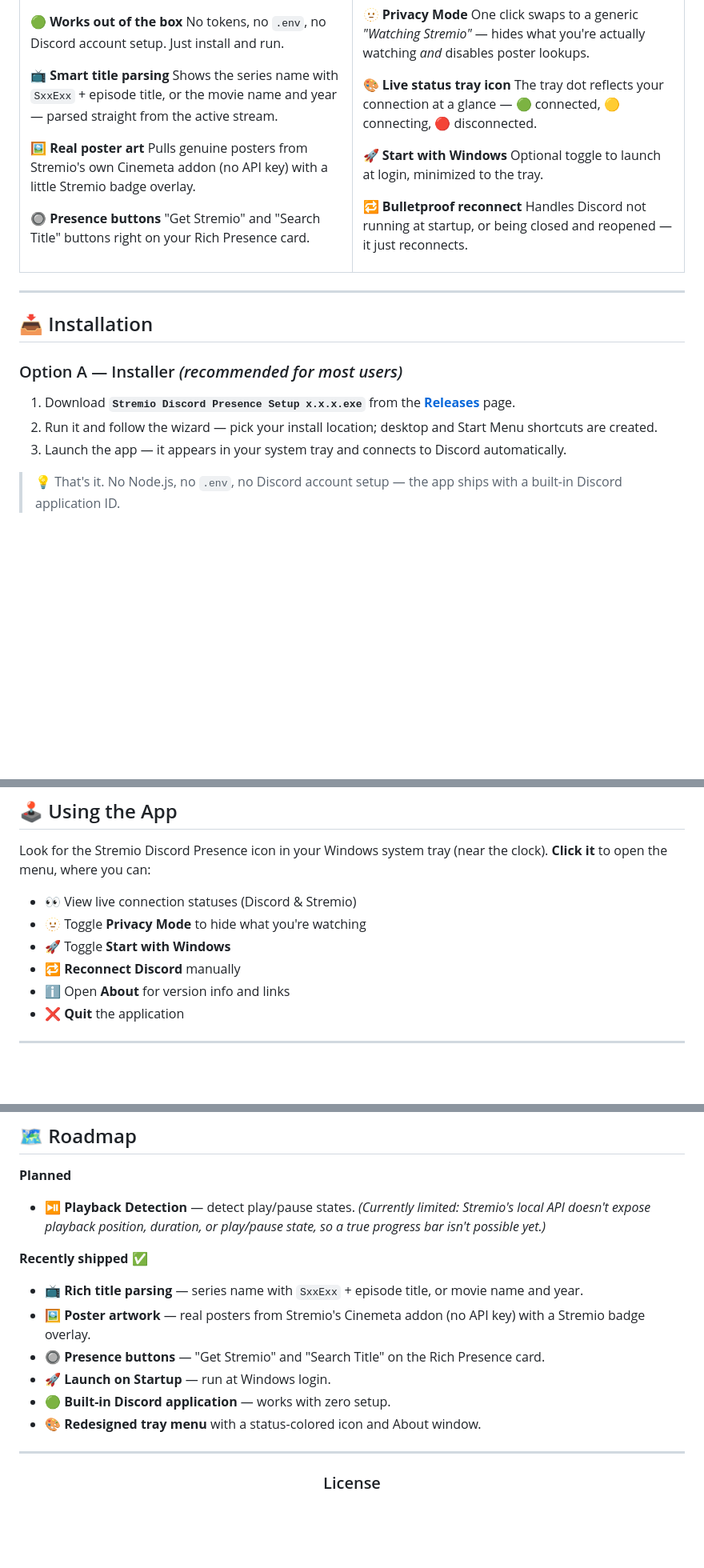
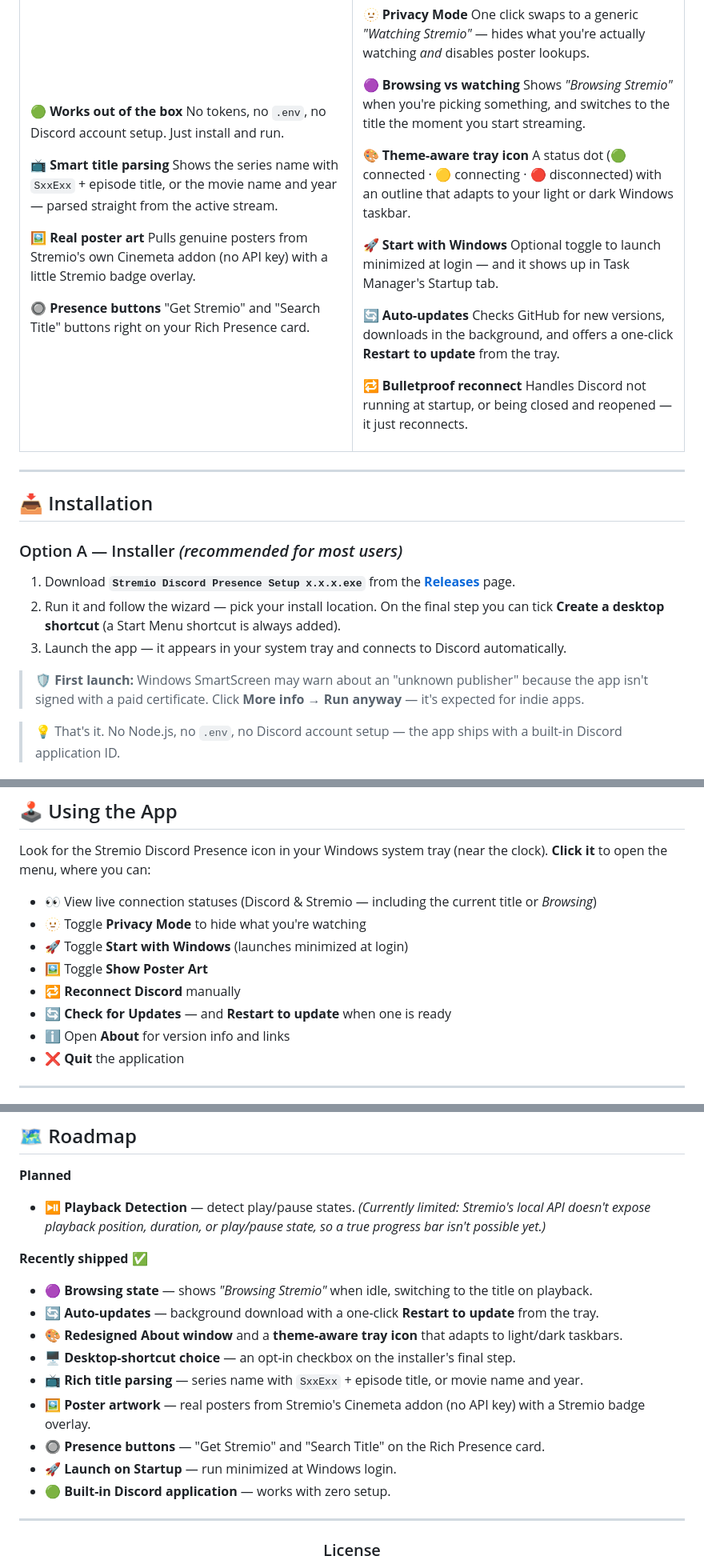
Before and after one commit to MacroMaster101/Stremio_Discord_Rich_Presence, a Markdown page: README.md, 3 parts joined by grey strips. Shown at 80% size. Drawn GitHub-style; blank space fills up the shorter version.

Commit message:
README and RELEASING updates
Update README and release docs to reflect new features and installer/packaging details. Notes added for browsing vs watching state, theme-aware tray icon, auto-updates, desktop-shortcut installer option and SmartScreen first-launch guidance. Project tree updated to list RELEASING.md, build/installer.nsh and updater.js, and trayIcon description clarified. README also expands Stremio process detection and poster-source notes. RELEASING.md clarifies GitHub's hyphenation of uploaded filenames and how that relates to latest.yml.

```diff
--- a/README.md
+++ b/README.md
@@ -49,11 +49,17 @@ Pulls genuine posters from Stremio's own Cinemeta addon (no API key) with a litt
 🫥 **Privacy Mode**
 One click swaps to a generic *"Watching Stremio"* — hides what you're actually watching *and* disables poster lookups.
 
-🎨 **Live status tray icon**
-The tray dot reflects your connection at a glance — 🟢 connected, 🟡 connecting, 🔴 disconnected.
+🟣 **Browsing vs watching**
+Shows *"Browsing Stremio"* when you're picking something, and switches to the title the moment you start streaming.
+
+🎨 **Theme-aware tray icon**
+A status dot (🟢 connected · 🟡 connecting · 🔴 disconnected) with an outline that adapts to your light or dark Windows taskbar.
 
 🚀 **Start with Windows**
-Optional toggle to launch at login, minimized to the tray.
+Optional toggle to launch minimized at login — and it shows up in Task Manager's Startup tab.
+
+🔄 **Auto-updates**
+Checks GitHub for new versions, downloads in the background, and offers a one-click **Restart to update** from the tray.
 
 🔁 **Bulletproof reconnect**
 Handles Discord not running at startup, or being closed and reopened — it just reconnects.
@@ -69,8 +75,10 @@ Handles Discord not running at startup, or being closed and reopened — it just
 ### Option A — Installer *(recommended for most users)*
 
 1. Download **`Stremio Discord Presence Setup x.x.x.exe`** from the **[Releases](https://github.com/MacroMaster101/Stremio_Discord_Rich_Presence/releases)** page.
-2. Run it and follow the wizard — pick your install location; desktop and Start Menu shortcuts are created.
+2. Run it and follow the wizard — pick your install location. On the final step you can tick **Create a desktop shortcut** (a Start Menu shortcut is always added).
 3. Launch the app — it appears in your system tray and connects to Discord automatically.
+
+> 🛡️ **First launch:** Windows SmartScreen may warn about an "unknown publisher" because the app isn't signed with a paid certificate. Click **More info → Run anyway** — it's expected for indie apps.
 
 > 💡 That's it. No Node.js, no `.env`, no Discord account setup — the app ships with a built-in Discord application ID.
 
@@ -91,10 +99,12 @@ npm start
 
 Look for the Stremio Discord Presence icon in your Windows system tray (near the clock). **Click it** to open the menu, where you can:
 
-- 👀 View live connection statuses (Discord & Stremio)
+- 👀 View live connection statuses (Discord & Stremio — including the current title or *Browsing*)
 - 🫥 Toggle **Privacy Mode** to hide what you're watching
-- 🚀 Toggle **Start with Windows**
+- 🚀 Toggle **Start with Windows** (launches minimized at login)
+- 🖼️ Toggle **Show Poster Art**
 - 🔁 **Reconnect Discord** manually
+- 🔄 **Check for Updates** — and **Restart to update** when one is ready
 - ℹ️ Open **About** for version info and links
 - ❌ **Quit** the application
 
@@ -232,12 +247,15 @@ npm run dist
 
 **Recently shipped ✅**
 
+- 🟣 **Browsing state** — shows *"Browsing Stremio"* when idle, switching to the title on playback.
+- 🔄 **Auto-updates** — background download with a one-click **Restart to update** from the tray.
+- 🎨 **Redesigned About window** and a **theme-aware tray icon** that adapts to light/dark taskbars.
+- 🖥️ **Desktop-shortcut choice** — an opt-in checkbox on the installer's final step.
 - 📺 **Rich title parsing** — series name with `SxxExx` + episode title, or movie name and year.
 - 🖼️ **Poster artwork** — real posters from Stremio's Cinemeta addon (no API key) with a Stremio badge overlay.
 - 🔘 **Presence buttons** — "Get Stremio" and "Search Title" on the Rich Presence card.
-- 🚀 **Launch on Startup** — run at Windows login.
+- 🚀 **Launch on Startup** — run minimized at Windows login.
 - 🟢 **Built-in Discord application** — works with zero setup.
-- 🎨 **Redesigned tray menu** with a status-colored icon and About window.
 
 ---
 
```
Also changed, not shown: other parts of README.md (+7 -2 lines), RELEASING.md (+4 -4 lines).
